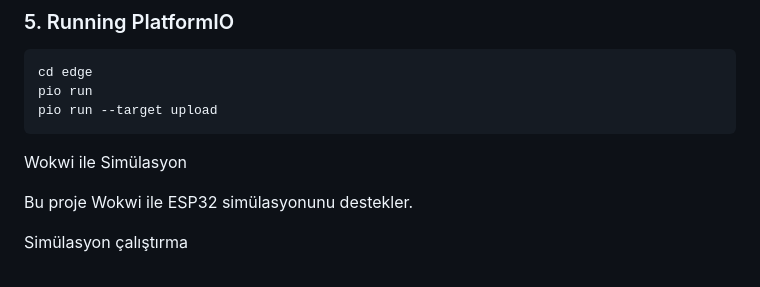
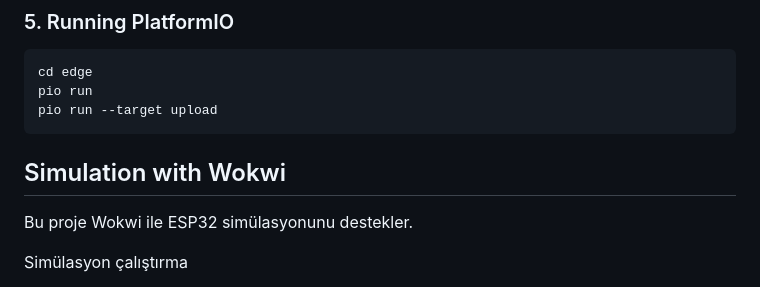
Before and after one commit to undalmustafa/intelligent-audio-analysis, a Markdown page: README.md, the part around the change. Rendered like a GitHub page.

````diff
--- a/README.md
+++ b/README.md
@@ -108,7 +108,7 @@ pio run
 pio run --target upload
 ```
 
-Wokwi ile Simülasyon
+## Simulation with Wokwi
 
 Bu proje Wokwi ile ESP32 simülasyonunu destekler.
 
````
